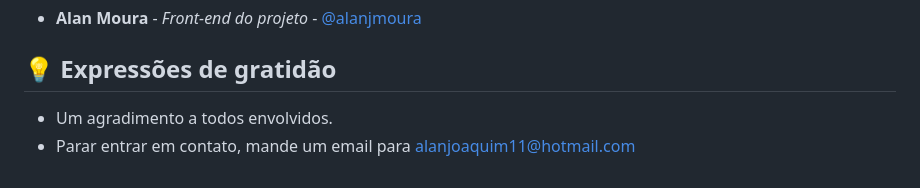
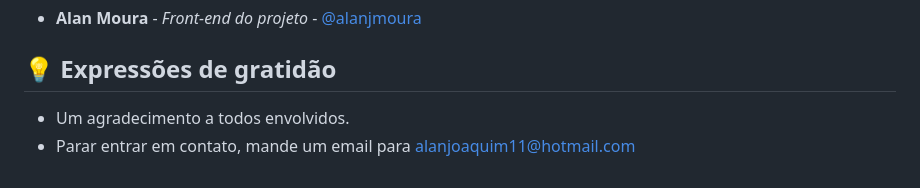
Before and after one commit to alanjmoura/projeto-hamburgueria, a Markdown page: README.md, the part around the change. Rendered like a GitHub page.

```diff
--- a/README.md
+++ b/README.md
@@ -37,5 +37,5 @@ Em conjunto, nosso projeto HTML, CSS e JavaScript representa um esforço dedicad
 
 ## 💡 Expressões de gratidão
 
-* Um agradimento a todos envolvidos.
+* Um agradecimento a todos envolvidos.
 * Parar entrar em contato, mande um email para alanjoaquim11@hotmail.com
```
